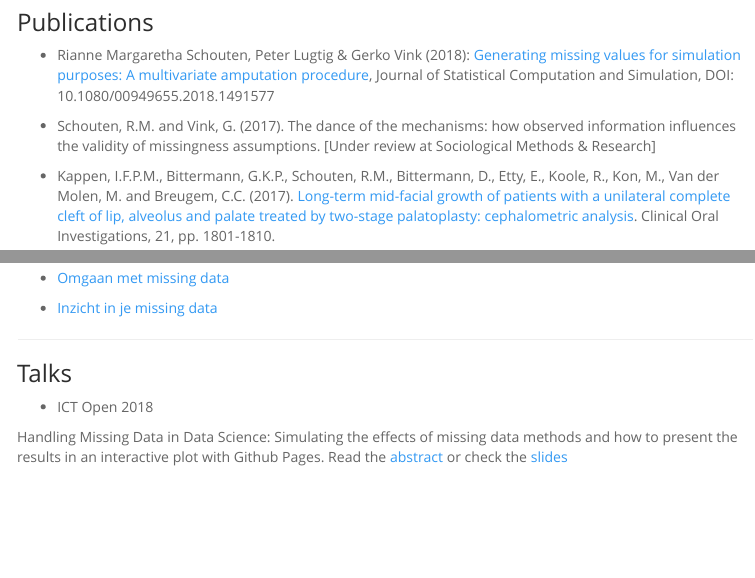
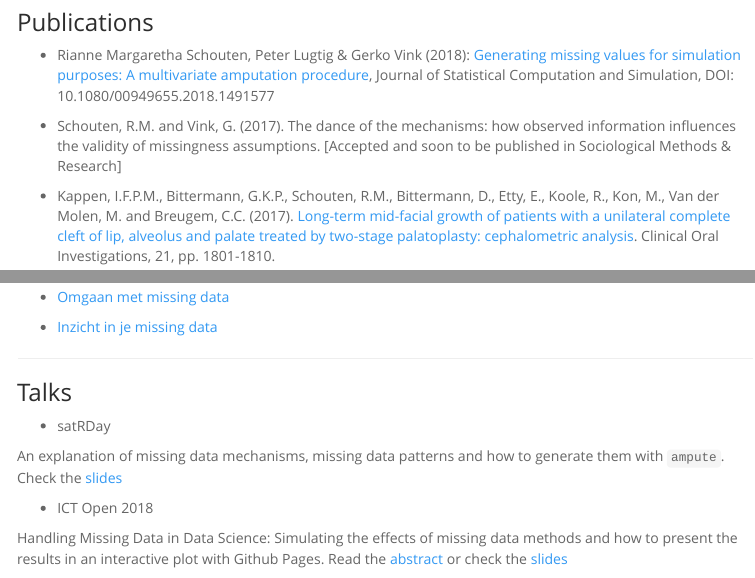
Before and after one commit to RianneSchouten/RianneSchouten.github.io, an R Markdown document (index.Rmd): the page in a window 1100 px wide, from 500 px down, and a second part further down, joined at a grey line. The pictures show the output file index.html that the author committed with the source, opened offline; menus at the side of the page are left out.

Commit message:
add slides satRday

```diff
--- a/index.Rmd
+++ b/index.Rmd
@@ -29,7 +29,7 @@ When you get to know me, you will recognize an enthusiastic and motivated person
 
 - Rianne Margaretha Schouten, Peter Lugtig & Gerko Vink (2018): [Generating missing values for simulation purposes: A multivariate amputation procedure](https://doi.org/10.1080/00949655.2018.1491577), Journal of Statistical Computation and Simulation, DOI: 10.1080/00949655.2018.1491577
 
-- Schouten, R.M. and Vink, G. (2017). The dance of the mechanisms: how observed information influences the validity of missingness assumptions. [Under review at Sociological Methods \& Research]
+- Schouten, R.M. and Vink, G. (2017). The dance of the mechanisms: how observed information influences the validity of missingness assumptions. [Accepted and soon to be published in Sociological Methods \& Research]
 
 - Kappen, I.F.P.M., Bittermann, G.K.P., Schouten, R.M., Bittermann, D., Etty, E., Koole, R., Kon, M., Van der Molen, M. and Breugem, C.C. (2017). [Long-term mid-facial growth of patients with a unilateral complete cleft of lip, alveolus and palate treated by two-stage palatoplasty: cephalometric analysis](pdfs/CephalometricAnalysis.pdf). Clinical Oral Investigations, 21, pp. 1801-1810.
 
@@ -94,6 +94,11 @@ In this blogpost, I discuss the results of a simulation study. An interactive pl
 
 ### Talks
 
+- satRDay
+
+An explanation of missing data mechanisms, missing data patterns and how to
+generate them with `ampute`. Check the [slides](pdfs/SatRdayRianneSchouten.pdf)
+
 - ICT Open 2018
 
 Handling Missing Data in Data Science: Simulating the effects of missing data methods and how to present the results in an interactive plot with Github Pages. Read the [abstract](pdfs/abstract_rianne_schouten.pdf) or check the [slides](pdfs/ictopen2018_RianneSchouten.pdf)
```
Also changed, not shown: index.html, pdfs/SatRdayRianneSchouten.pdf (added), 1 other file.
